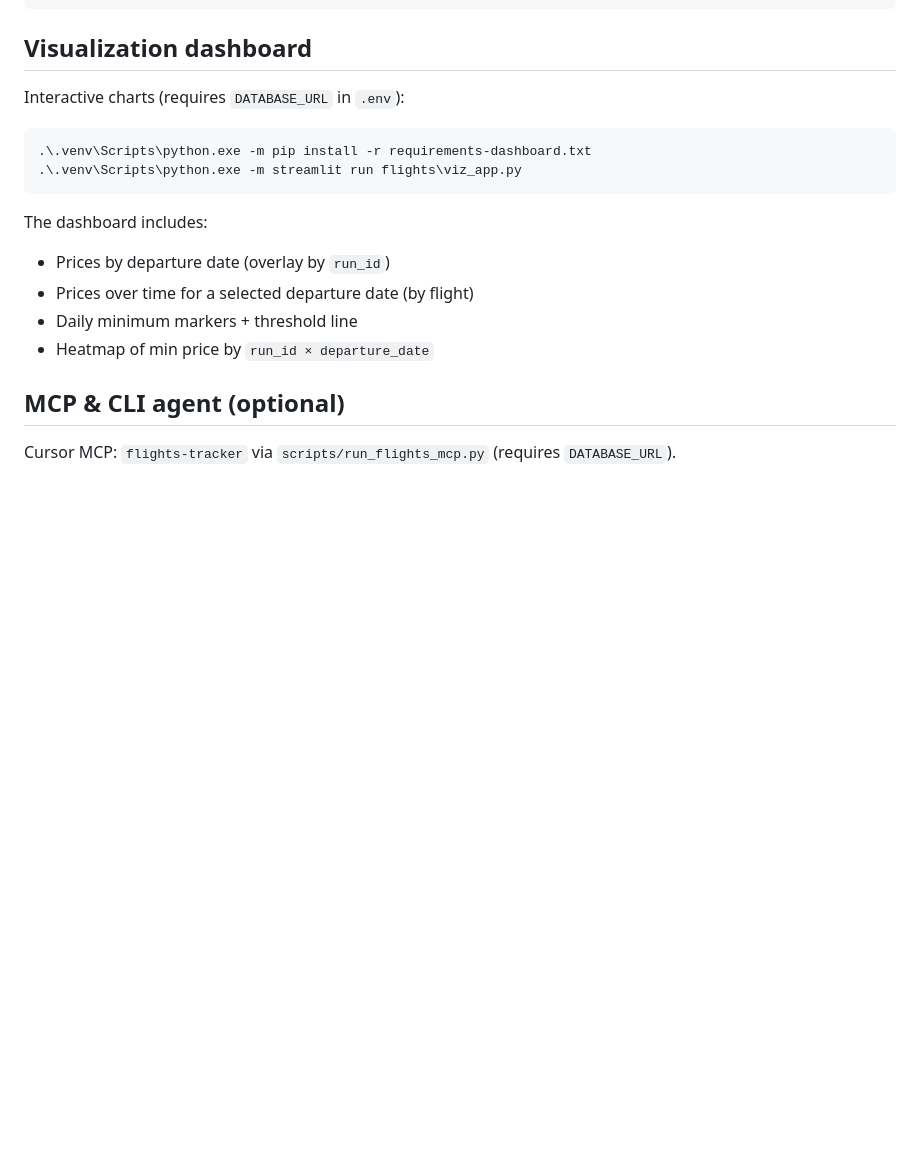
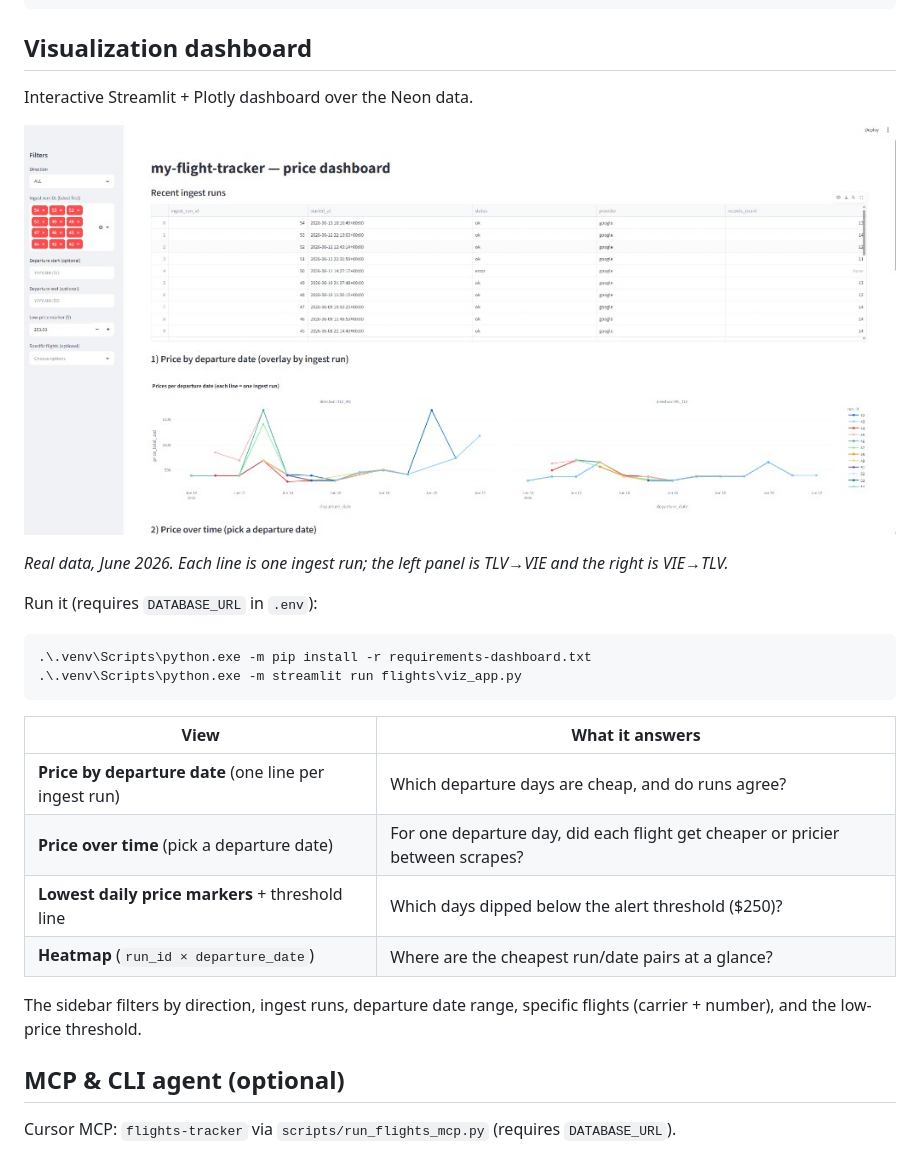
Before and after one commit to avishayal-source/my-flight-tracker, a Markdown page: README.md, the part around the change. Drawn GitHub-style; pictures changed too: docs/images/dashboard.png (added); blank space fills up the shorter version.

Commit message:
Add dashboard screenshot and view guide to README

````diff
--- a/README.md
+++ b/README.md
@@ -87,19 +87,27 @@ docker run --env-file .env -e JOB=alert my-flight-tracker
 
 ## Visualization dashboard
 
-Interactive charts (requires `DATABASE_URL` in `.env`):
+Interactive Streamlit + Plotly dashboard over the Neon data.
+
+![Price dashboard: recent ingest runs and prices by departure date per direction](docs/images/dashboard.png)
+
+*Real data, June 2026. Each line is one ingest run; the left panel is TLV→VIE and the right is VIE→TLV.*
+
+Run it (requires `DATABASE_URL` in `.env`):
 
 ```powershell
 .\.venv\Scripts\python.exe -m pip install -r requirements-dashboard.txt
 .\.venv\Scripts\python.exe -m streamlit run flights\viz_app.py
 ```
 
-The dashboard includes:
+| View | What it answers |
+|------|-----------------|
+| **Price by departure date** (one line per ingest run) | Which departure days are cheap, and do runs agree? |
+| **Price over time** (pick a departure date) | For one departure day, did each flight get cheaper or pricier between scrapes? |
+| **Lowest daily price markers** + threshold line | Which days dipped below the alert threshold ($250)? |
+| **Heatmap** (`run_id × departure_date`) | Where are the cheapest run/date pairs at a glance? |
 
-- Prices by departure date (overlay by `run_id`)
-- Prices over time for a selected departure date (by flight)
-- Daily minimum markers + threshold line
-- Heatmap of min price by `run_id × departure_date`
+The sidebar filters by direction, ingest runs, departure date range, specific flights (carrier + number), and the low-price threshold.
 
 ## MCP & CLI agent (optional)
 
````
